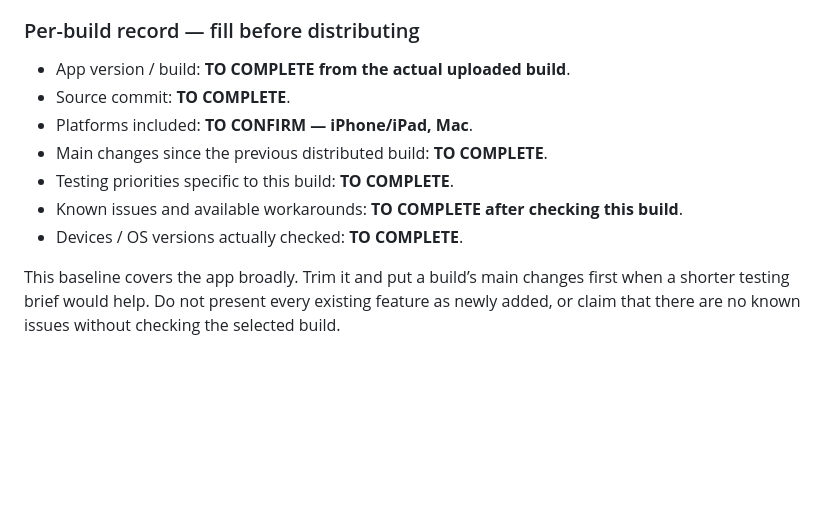
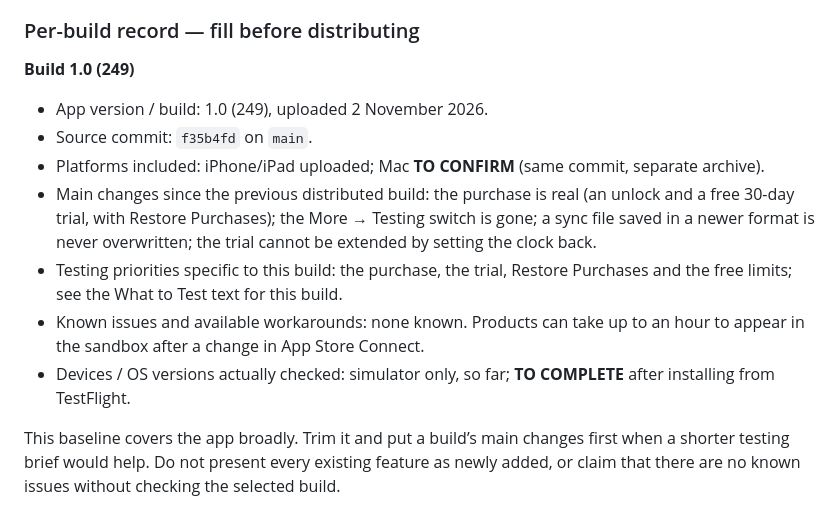
Before and after one commit to amouraux/DayHand, a Markdown page: docs/TESTFLIGHT.md, the part around the change. Drawn GitHub-style; blank space fills up the shorter version.

Commit message:
Fill in the TestFlight record for build 1.0 (249)
Co-Authored-By: Claude Sonnet 5.5 <noreply@anthropic.com>

```diff
--- a/docs/TESTFLIGHT.md
+++ b/docs/TESTFLIGHT.md
@@ -70,13 +70,14 @@ Please report confusing labels or gestures, layout or translation problems, miss
 
 ### Per-build record — fill before distributing
 
-- App version / build: **TO COMPLETE from the actual uploaded build**.
-- Source commit: **TO COMPLETE**.
-- Platforms included: **TO CONFIRM — iPhone/iPad, Mac**.
-- Main changes since the previous distributed build: **TO COMPLETE**.
-- Testing priorities specific to this build: **TO COMPLETE**.
-- Known issues and available workarounds: **TO COMPLETE after checking this build**.
-- Devices / OS versions actually checked: **TO COMPLETE**.
+**Build 1.0 (249)**
+- App version / build: 1.0 (249), uploaded 2 November 2026.
+- Source commit: `f35b4fd` on `main`.
+- Platforms included: iPhone/iPad uploaded; Mac **TO CONFIRM** (same commit, separate archive).
+- Main changes since the previous distributed build: the purchase is real (an unlock and a free 30-day trial, with Restore Purchases); the More → Testing switch is gone; a sync file saved in a newer format is never overwritten; the trial cannot be extended by setting the clock back.
+- Testing priorities specific to this build: the purchase, the trial, Restore Purchases and the free limits; see the What to Test text for this build.
+- Known issues and available workarounds: none known. Products can take up to an hour to appear in the sandbox after a change in App Store Connect.
+- Devices / OS versions actually checked: simulator only, so far; **TO COMPLETE** after installing from TestFlight.
 
 This baseline covers the app broadly. Trim it and put a build’s main changes
 first when a shorter testing brief would help. Do not present every existing
```
